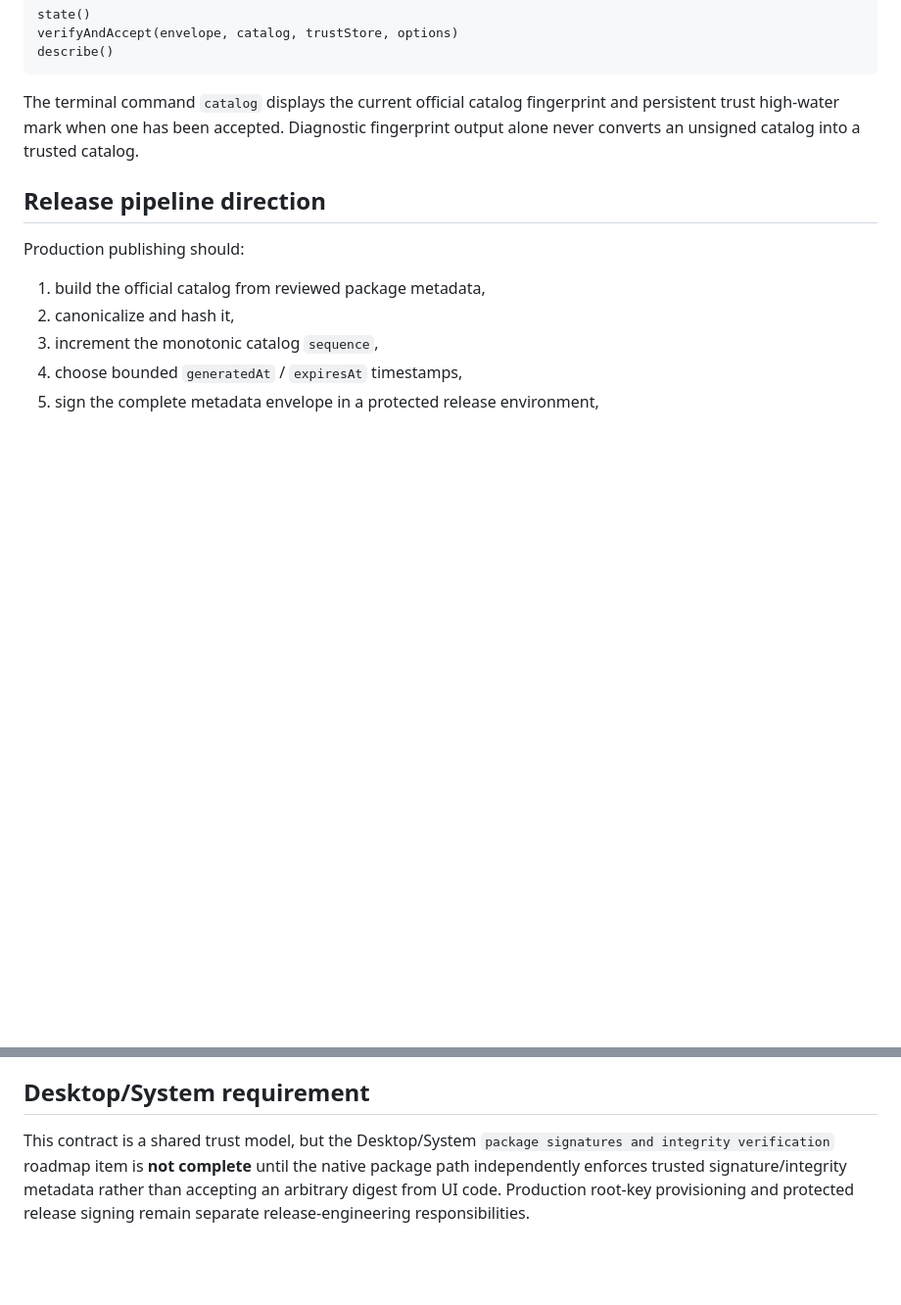
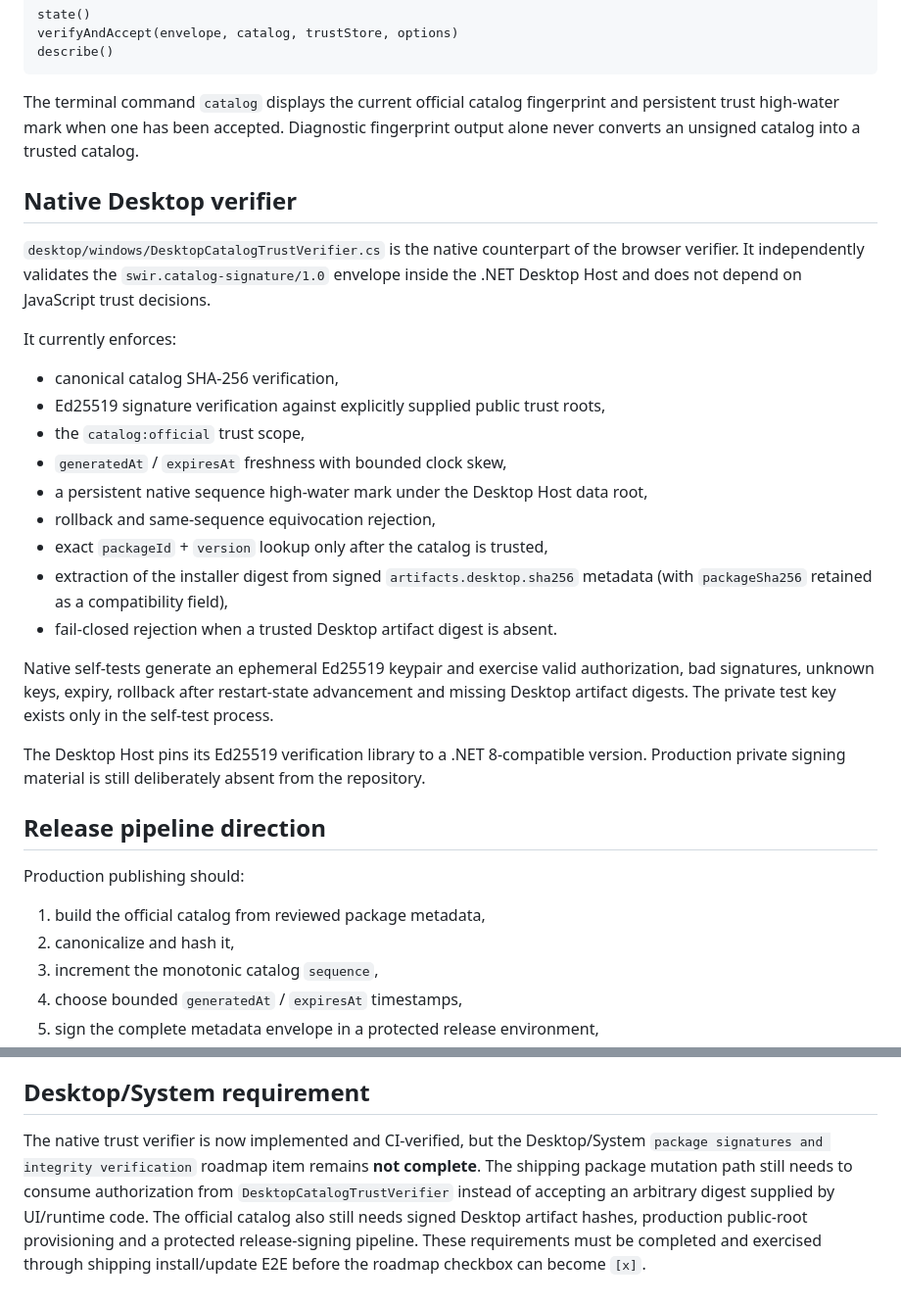
Before and after one commit to Swir/swir.github.io, a Markdown page: SWIR-SIGNED-CATALOG-1.0.md, 2 parts joined by grey strips. Shown at 98% size. Rendered like a GitHub page; blank space fills up the shorter version.

Commit message:
Document native Desktop catalog trust verifier

```diff
--- a/SWIR-SIGNED-CATALOG-1.0.md
+++ b/SWIR-SIGNED-CATALOG-1.0.md
@@ -94,6 +94,26 @@ describe()
 
 The terminal command `catalog` displays the current official catalog fingerprint and persistent trust high-water mark when one has been accepted. Diagnostic fingerprint output alone never converts an unsigned catalog into a trusted catalog.
 
+## Native Desktop verifier
+
+`desktop/windows/DesktopCatalogTrustVerifier.cs` is the native counterpart of the browser verifier. It independently validates the `swir.catalog-signature/1.0` envelope inside the .NET Desktop Host and does not depend on JavaScript trust decisions.
+
+It currently enforces:
+
+- canonical catalog SHA-256 verification,
+- Ed25519 signature verification against explicitly supplied public trust roots,
+- the `catalog:official` trust scope,
+- `generatedAt` / `expiresAt` freshness with bounded clock skew,
+- a persistent native sequence high-water mark under the Desktop Host data root,
+- rollback and same-sequence equivocation rejection,
+- exact `packageId` + `version` lookup only after the catalog is trusted,
+- extraction of the installer digest from signed `artifacts.desktop.sha256` metadata (with `packageSha256` retained as a compatibility field),
+- fail-closed rejection when a trusted Desktop artifact digest is absent.
+
+Native self-tests generate an ephemeral Ed25519 keypair and exercise valid authorization, bad signatures, unknown keys, expiry, rollback after restart-state advancement and missing Desktop artifact digests. The private test key exists only in the self-test process.
+
+The Desktop Host pins its Ed25519 verification library to a .NET 8-compatible version. Production private signing material is still deliberately absent from the repository.
+
 ## Release pipeline direction
 
 Production publishing should:
@@ -111,4 +131,4 @@ The repository intentionally does **not** contain a production private signing k
 
 ## Desktop/System requirement
 
-This contract is a shared trust model, but the Desktop/System `package signatures and integrity verification` roadmap item is **not complete** until the native package path independently enforces trusted signature/integrity metadata rather than accepting an arbitrary digest from UI code. Production root-key provisioning and protected release signing remain separate release-engineering responsibilities.
+The native trust verifier is now implemented and CI-verified, but the Desktop/System `package signatures and integrity verification` roadmap item remains **not complete**. The shipping package mutation path still needs to consume authorization from `DesktopCatalogTrustVerifier` instead of accepting an arbitrary digest supplied by UI/runtime code. The official catalog also still needs signed Desktop artifact hashes, production public-root provisioning and a protected release-signing pipeline. These requirements must be completed and exercised through shipping install/update E2E before the roadmap checkbox can become `[x]`.
```
